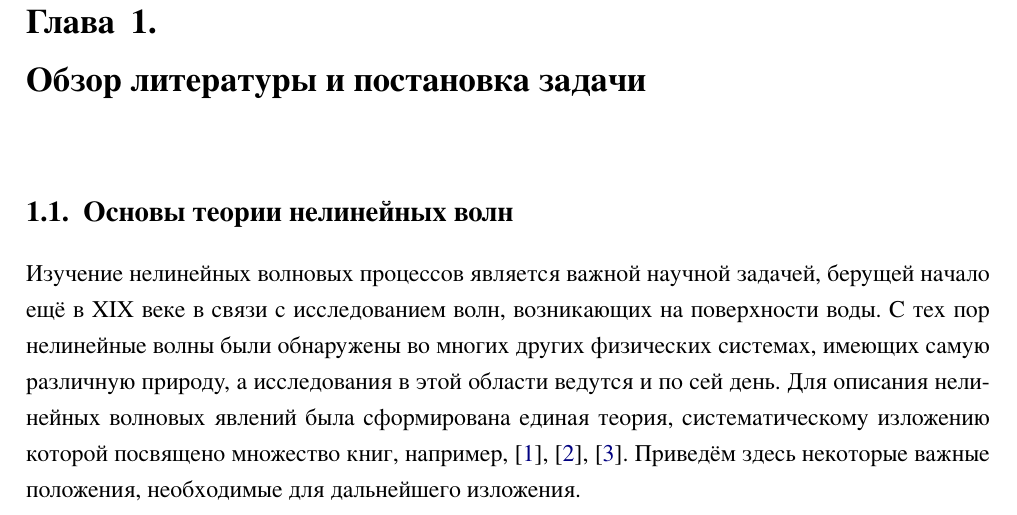
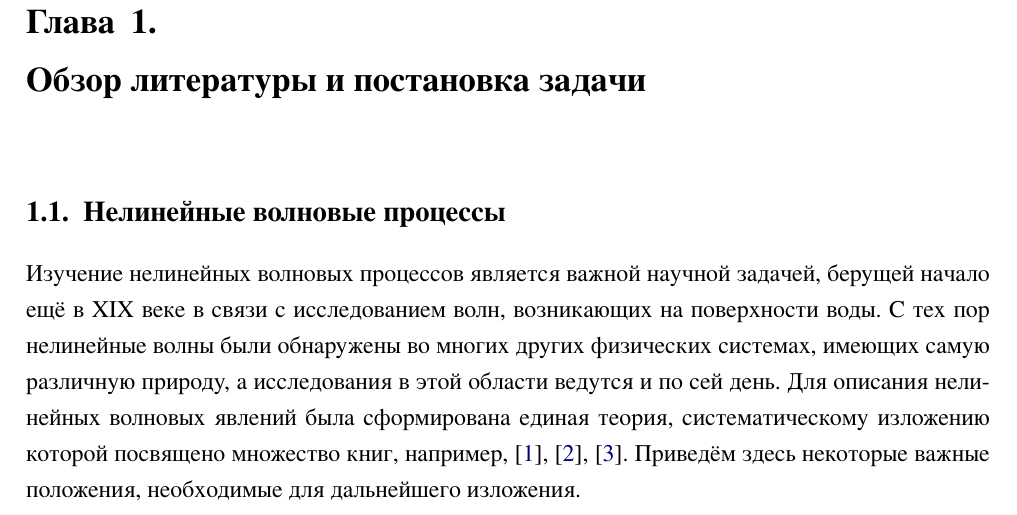
Before and after one commit to feoth/MasterThesis, a LaTeX document (main.tex): part of page 5 of 29, cut so that both start at the same text. The pictures show the PDF file main.pdf that the author committed with the source; the source files are stored in an older character set and shown here as Unicode.

Commit message:
Minor changes

```diff
--- a/main.tex
+++ b/main.tex
@@ -205,7 +205,7 @@ The same in English.
 %1.4  Уточненные требования к работе
 %<Окончательная постановка задачи выпускной работы с учетом проведенного анализа)>
 
-\section{Основы теории нелинейных волн}
+\section{Нелинейные волновые процессы}
 Изучение нелинейных волновых процессов является важной научной задачей, берущей начало ещё в XIX веке в связи с исследованием волн, возникающих на поверхности воды. С тех пор нелинейные волны были обнаружены во многих других физических системах, имеющих самую различную природу, а исследования в этой области ведутся и по сей день. Для описания нелинейных волновых явлений была сформирована единая теория, систематическому изложению которой посвящено множество книг, например,~\cite{Dodd}, \cite{Ablowitz}, \cite{Ablowitz2011}. Приведём здесь некоторые важные положения, необходимые для дальнейшего изложения.
 
 Исследование нелинейных волн началось в связи с открытием шотландского инженера Дж. Скотта Рассела, наблюдавшего в 1834 году на поверхности канала уединённую волну, бежавшую несколько миль почти без затухания. Впоследствии Рассел неоднократно воспроизводил это явление в экспериментах и определил соотношение между глубиной канала, скоростью и амплитудой этой волны~\cite{Russel}, однако первая математическая модель, описывающая уединённые волны, была получена в работе Ж.~Буссинеска~\cite{Boussinesq} в 1872 году. Уравнение Буссинеска включает в себя помимо линейных волновых членов также нелинейное и дисперсионное слагаемые:
```
Also changed, not shown: main.pdf, main.tex (2 more changed lines).
